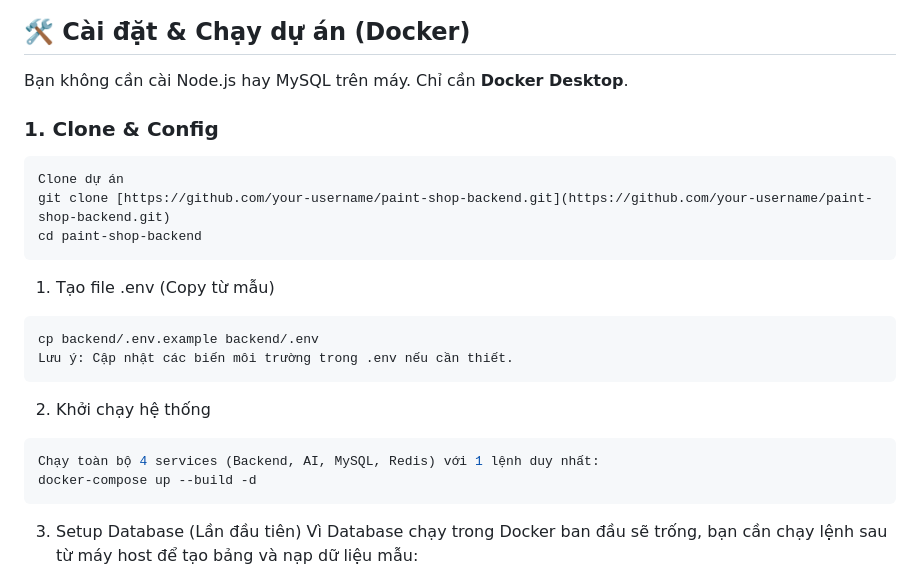
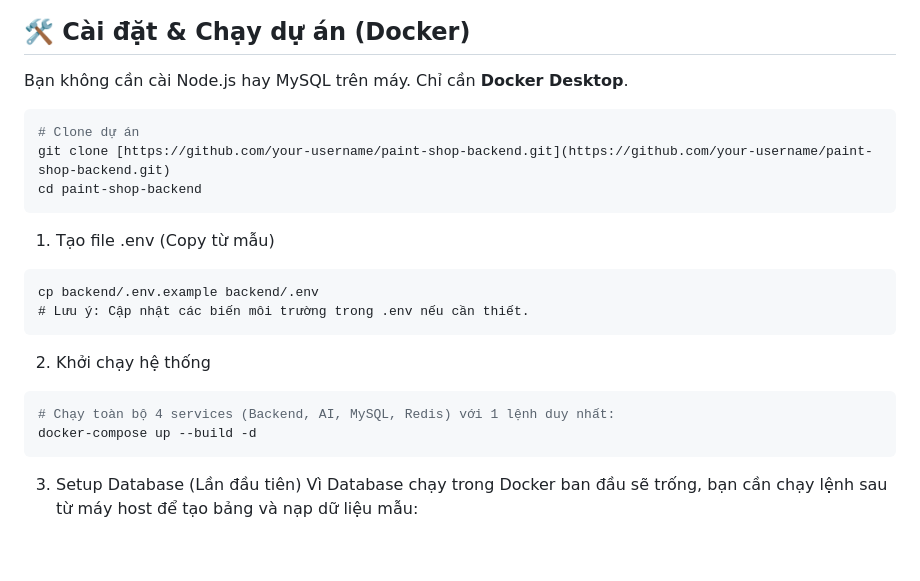
Before and after one commit to JamesHarrision/Paint-Shop-Backend, a Markdown page: README.md, the part around the change. Drawn GitHub-style; blank space fills up the shorter version.

````diff
--- a/README.md
+++ b/README.md
@@ -44,10 +44,8 @@ Hệ thống thương mại điện tử chuyên bán sơn, tích hợp AI tư v
 
 Bạn không cần cài Node.js hay MySQL trên máy. Chỉ cần **Docker Desktop**.
 
-### 1. Clone & Config
-
 ```bash
-Clone dự án
+# Clone dự án
 git clone [https://github.com/your-username/paint-shop-backend.git](https://github.com/your-username/paint-shop-backend.git)
 cd paint-shop-backend
 ```
@@ -55,13 +53,13 @@ cd paint-shop-backend
 1. Tạo file .env (Copy từ mẫu)
 ```
 cp backend/.env.example backend/.env
-Lưu ý: Cập nhật các biến môi trường trong .env nếu cần thiết.
+# Lưu ý: Cập nhật các biến môi trường trong .env nếu cần thiết.
 ```
 
 2. Khởi chạy hệ thống
 
 ```Bash
-Chạy toàn bộ 4 services (Backend, AI, MySQL, Redis) với 1 lệnh duy nhất:
+# Chạy toàn bộ 4 services (Backend, AI, MySQL, Redis) với 1 lệnh duy nhất:
 docker-compose up --build -d
 ```
 
````
